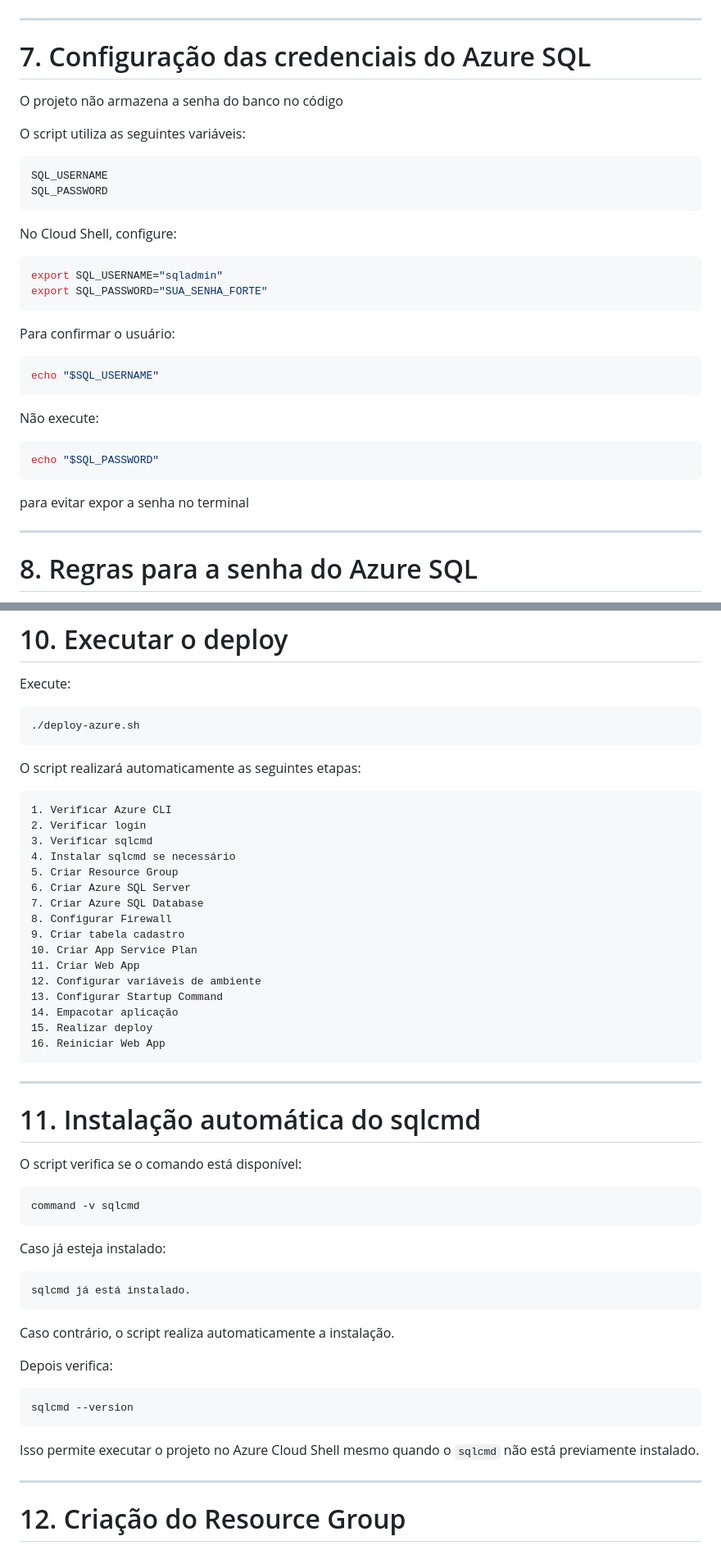
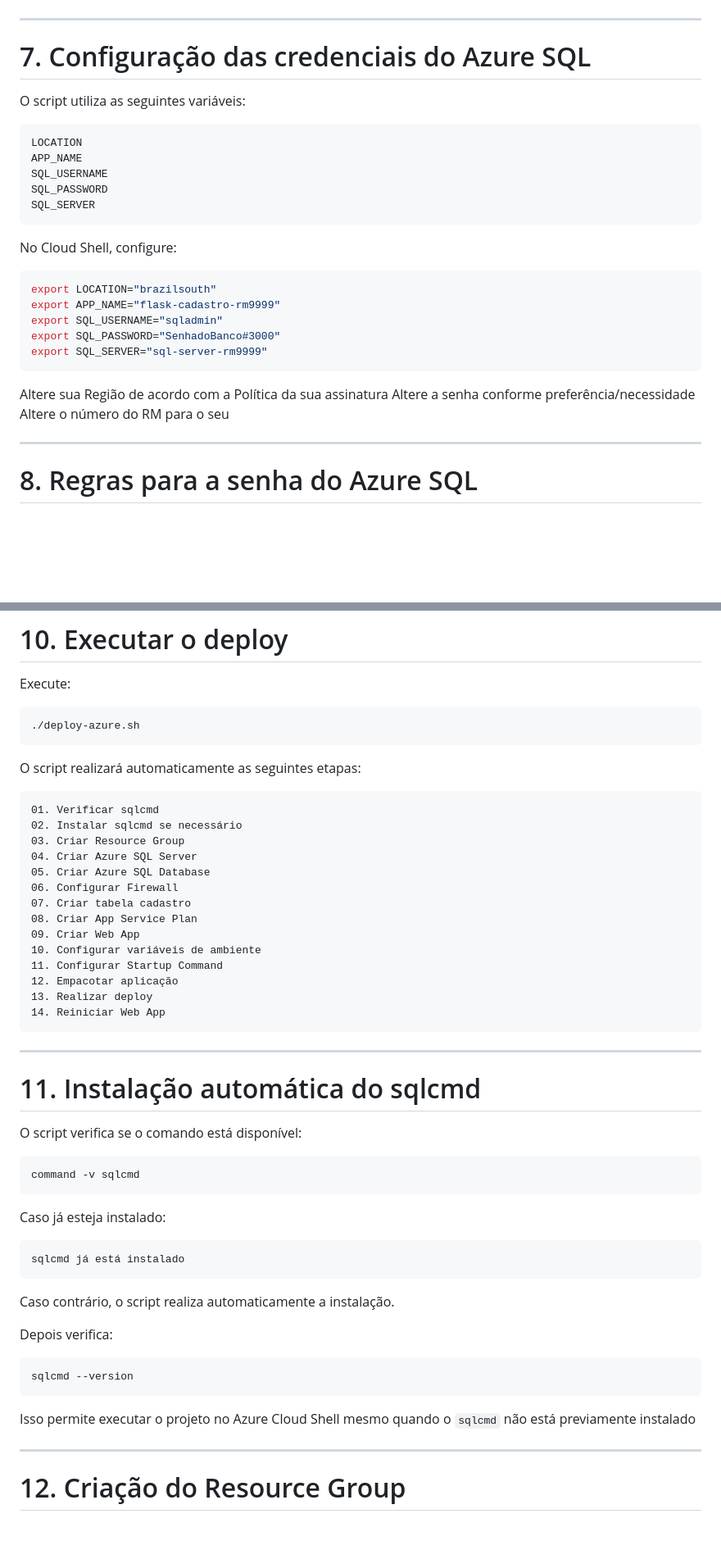
Before and after one commit to profjoaomenk/flask-cadastro-clientes-sql, a Markdown page: README.md, 2 parts joined by grey strips. Shown at 82% size. Rendered like a GitHub page; blank space fills up the shorter version.

Commit message:
Update README with Azure SQL setup instructions
Removed sensitive information and updated instructions for Azure SQL configuration.

````diff
--- a/README.md
+++ b/README.md
@@ -204,35 +200,29 @@ az account show --output table
 
 # 7. Configuração das credenciais do Azure SQL
 
-O projeto não armazena a senha do banco no código
-
 O script utiliza as seguintes variáveis:
 
 ```text
+LOCATION
+APP_NAME
 SQL_USERNAME
 SQL_PASSWORD
+SQL_SERVER
 ```
 
 No Cloud Shell, configure:
 
 ```bash
+export LOCATION="brazilsouth"
+export APP_NAME="flask-cadastro-rm9999"
 export SQL_USERNAME="sqladmin"
-export SQL_PASSWORD="SUA_SENHA_FORTE"
+export SQL_PASSWORD="SenhadoBanco#3000"
+export SQL_SERVER="sql-server-rm9999"
 ```
 
-Para confirmar o usuário:
-
-```bash
-echo "$SQL_USERNAME"
-```
-
-Não execute:
-
-```bash
-echo "$SQL_PASSWORD"
-```
-
-para evitar expor a senha no terminal
+Altere sua Região de acordo com a Política da sua assinatura
+Altere a senha conforme preferência/necessidade
+Altere o número do RM para o seu
 
 ---
 
@@ -290,22 +280,20 @@ Execute:
 O script realizará automaticamente as seguintes etapas:
 
 ```text
-1. Verificar Azure CLI
-2. Verificar login
-3. Verificar sqlcmd
-4. Instalar sqlcmd se necessário
-5. Criar Resource Group
-6. Criar Azure SQL Server
-7. Criar Azure SQL Database
-8. Configurar Firewall
-9. Criar tabela cadastro
-10. Criar App Service Plan
-11. Criar Web App
-12. Configurar variáveis de ambiente
-13. Configurar Startup Command
-14. Empacotar aplicação
-15. Realizar deploy
-16. Reiniciar Web App
+01. Verificar sqlcmd
+02. Instalar sqlcmd se necessário
+03. Criar Resource Group
+04. Criar Azure SQL Server
+05. Criar Azure SQL Database
+06. Configurar Firewall
+07. Criar tabela cadastro
+08. Criar App Service Plan
+09. Criar Web App
+10. Configurar variáveis de ambiente
+11. Configurar Startup Command
+12. Empacotar aplicação
+13. Realizar deploy
+14. Reiniciar Web App
 ```
 
 ---
@@ -321,7 +309,7 @@ command -v sqlcmd
 Caso já esteja instalado:
 
 ```text
-sqlcmd já está instalado.
+sqlcmd já está instalado
 ```
 
 Caso contrário, o script realiza automaticamente a instalação.
@@ -332,7 +320,7 @@ Depois verifica:
 sqlcmd --version
 ```
 
-Isso permite executar o projeto no Azure Cloud Shell mesmo quando o `sqlcmd` não está previamente instalado.
+Isso permite executar o projeto no Azure Cloud Shell mesmo quando o `sqlcmd` não está previamente instalado
 
 ---
 
````
Also changed, not shown: other parts of README.md (+3 -7 lines).
